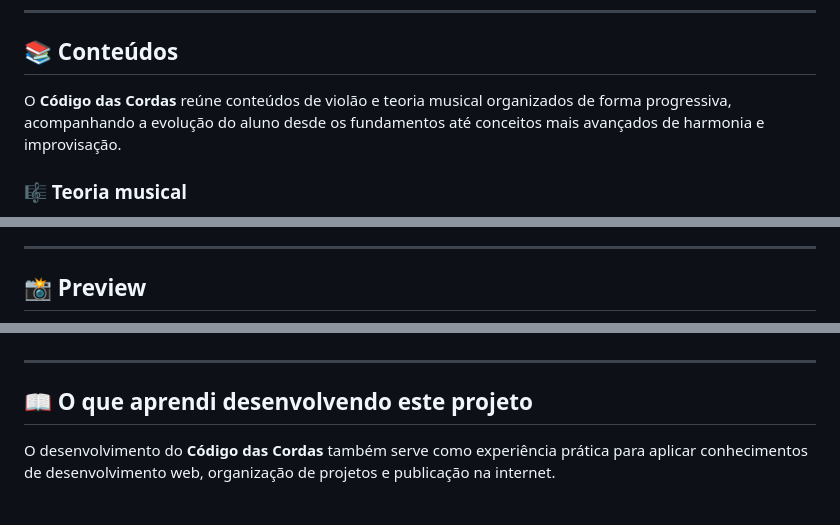
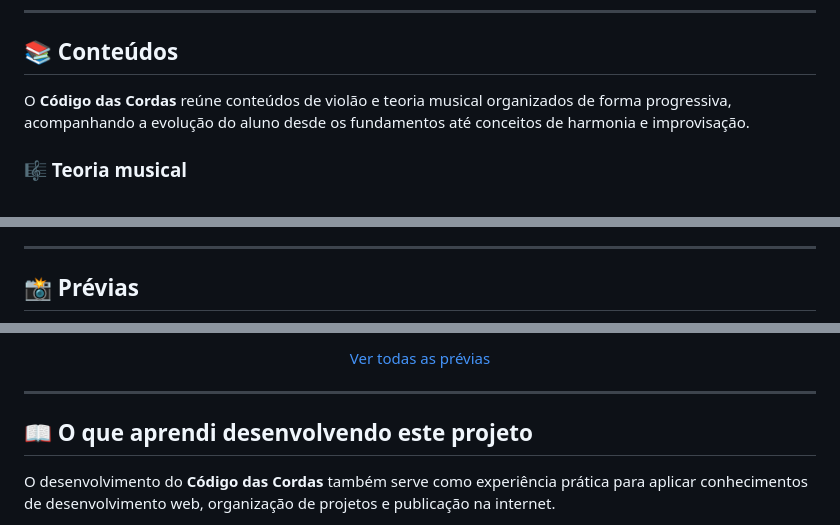
Before and after one commit to gabrielmattos77/codigo-das-cordas, a Markdown page: README.md, 3 parts joined by grey strips. Rendered like a GitHub page.

Commit message:
Fix typos and improve formatting in README.md

```diff
--- a/README.md
+++ b/README.md
@@ -56,7 +56,7 @@ codigo-das-cordas/
 
 ## 📚 Conteúdos
 
-O **Código das Cordas** reúne conteúdos de violão e teoria musical organizados de forma progressiva, acompanhando a evolução do aluno desde os fundamentos até conceitos mais avançados de harmonia e improvisação.
+O **Código das Cordas** reúne conteúdos de violão e teoria musical organizados de forma progressiva, acompanhando a evolução do aluno desde os fundamentos até conceitos de harmonia e improvisação.
 
 ### 🎼 Teoria musical
 
@@ -95,5 +95,5 @@ O **Código das Cordas** reúne conteúdos de violão e teoria musical organizad
 
 ---
 
-## 📸 Preview
+## 📸 Prévias
 
@@ -101,3 +127,6 @@ As prévias das aulas e da plataforma estão disponíveis na pasta [`previews/`]
+<p align="center">
+  <a href="./previews/">Ver todas as prévias</a>
+</p>
 
 ---
 
```
Also changed, not shown: other parts of README.md (+28 -2 lines).
